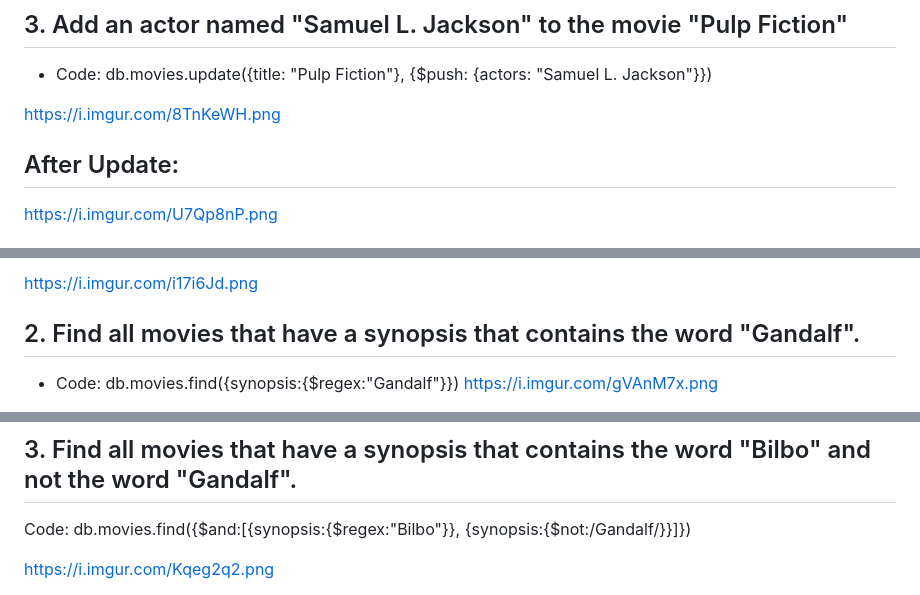
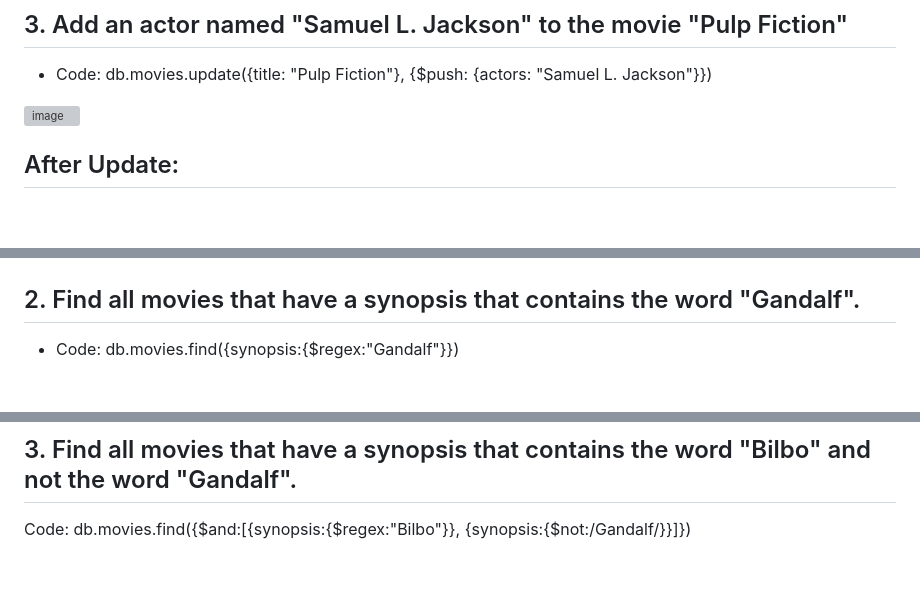
Before and after one commit to tatinzzz/Final-Task-6, a Markdown page: README.md, 3 parts joined by grey strips. Drawn GitHub-style; blank space fills up the shorter version; grey boxes are pictures that could not be loaded.

```diff
--- a/README.md
+++ b/README.md
@@ -74,8 +68,7 @@ https://i.imgur.com/TAbaIp4.png
 
 - Code: db.movies.update({title: "Pulp Fiction"}, {$push: {actors: "Samuel L. Jackson"}})
 
-https://i.imgur.com/8TnKeWH.png
+![image](https://i.imgur.com/8TnKeWH.png)
 
 ## After Update:
-https://i.imgur.com/U7Qp8nP.png
 
@@ -86,6 +81,4 @@ https://i.imgur.com/U7Qp8nP.png
 
-https://i.imgur.com/i17i6Jd.png
 ## 2. Find all movies that have a synopsis that contains the word "Gandalf".
 - Code: db.movies.find({synopsis:{$regex:"Gandalf"}})
-https://i.imgur.com/gVAnM7x.png
 
@@ -93,5 +87,4 @@ https://i.imgur.com/gVAnM7x.png
 ## 3. Find all movies that have a synopsis that contains the word "Bilbo" and not the word "Gandalf".
 Code: db.movies.find({$and:[{synopsis:{$regex:"Bilbo"}}, {synopsis:{$not:/Gandalf/}}]})
 
-https://i.imgur.com/Kqeg2q2.png
 
```
Also changed, not shown: other parts of README.md (+27 -38 lines).
